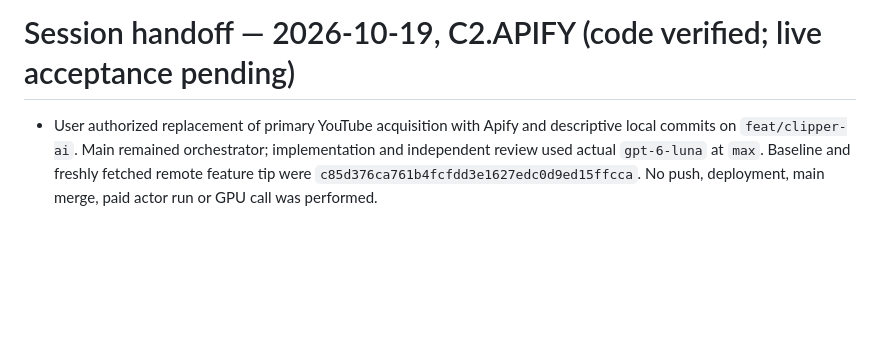
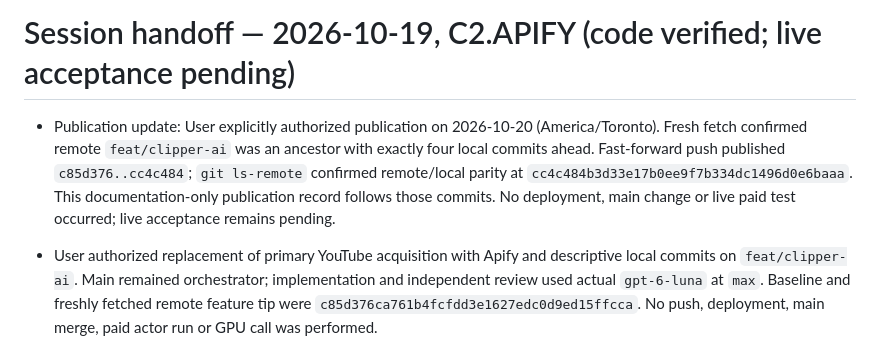
Before and after one commit to darkweb19/video-automation, a Markdown page: SESSION.md, the part around the change. GitHub-like rendering; blank space fills up the shorter version.

Commit message:
Record authorized Apify feature branch publication

```diff
--- a/SESSION.md
+++ b/SESSION.md
@@ -1,4 +1,6 @@
 # Session handoff — 2026-10-19, C2.APIFY (code verified; live acceptance pending)
+
+- Publication update: User explicitly authorized publication on 2026-10-20 (America/Toronto). Fresh fetch confirmed remote `feat/clipper-ai` was an ancestor with exactly four local commits ahead. Fast-forward push published `c85d376..cc4c484`; `git ls-remote` confirmed remote/local parity at `cc4c484b3d33e17b0ee9f7b334dc1496d0e6baaa`. This documentation-only publication record follows those commits. No deployment, main change or live paid test occurred; live acceptance remains pending.
 
 - User authorized replacement of primary YouTube acquisition with Apify and descriptive local commits on `feat/clipper-ai`. Main remained orchestrator; implementation and independent review used actual `gpt-6-luna` at `max`. Baseline and freshly fetched remote feature tip were `c85d376ca761b4fcfdd3e1627edc0d9ed15ffcca`. No push, deployment, main merge, paid actor run or GPU call was performed.
 - Implementation commits: `ae324c4` durable Apify acquisition/storage/media/tests and obsolete downloader removal; `75116dd` accurate dashboard stages and sanitized errors; `2879f24` runtime configuration, documented actor contract and CI. This handoff follows them. No Modal worker, algorithm, go.mod or go.sum changes.
```
Also changed, not shown: docs/clipping/APIFY-IMPLEMENTATION-REPORT.md (+1 -1 lines), docs/clipping/TRACKER.md (+1 -0 lines).
